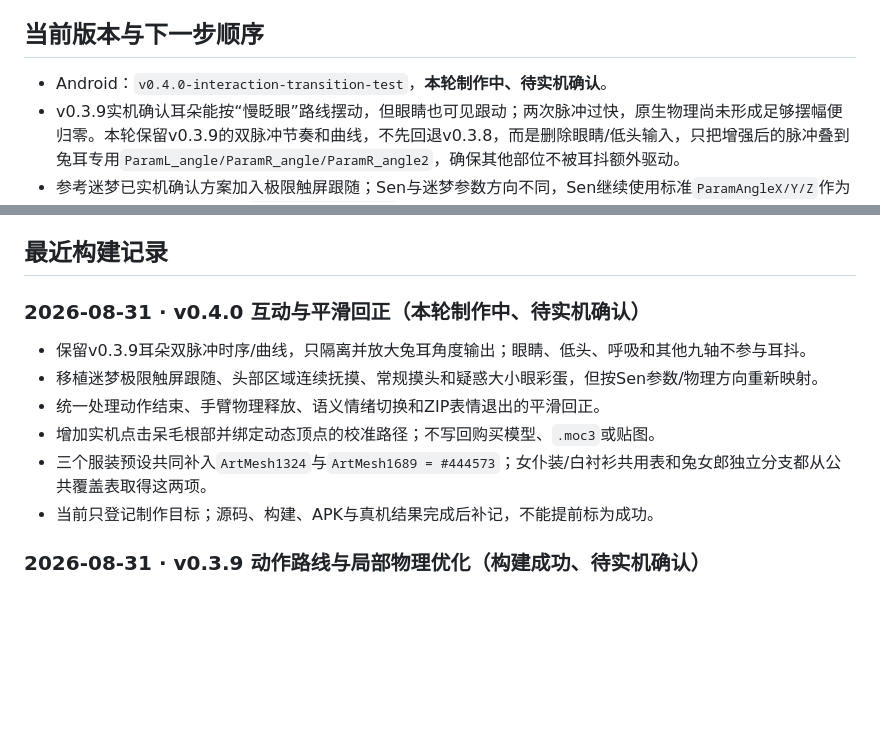
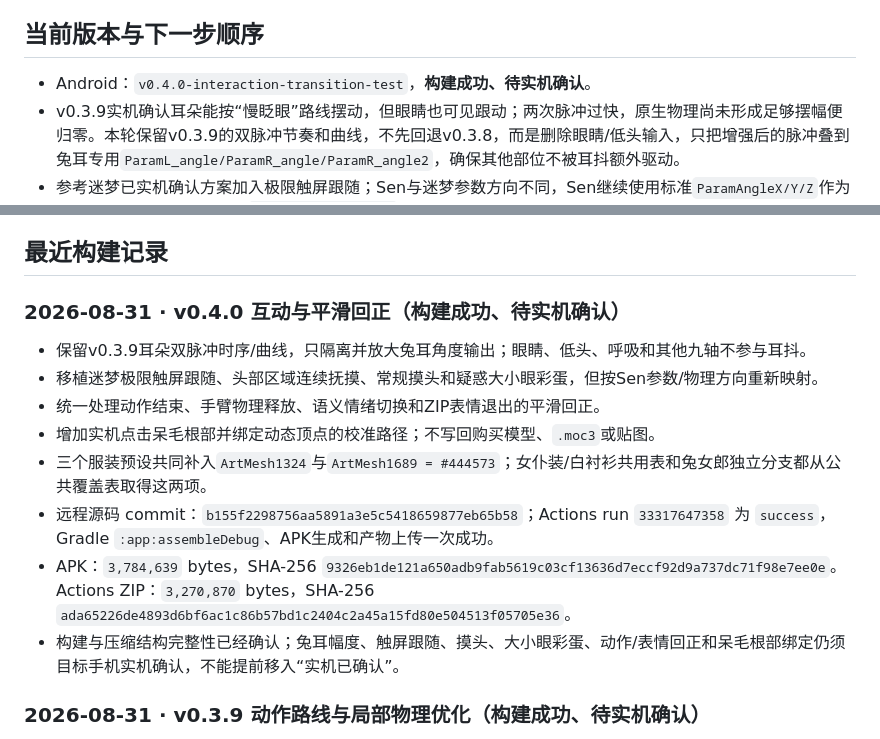
Before and after one commit to catkiss62/Sen-Live2D-Companion-Android, a Markdown page: docs/SEN_TASK_LEDGER.md, 2 parts joined by grey strips. Rendered like a GitHub page; blank space fills up the shorter version.

Commit message:
docs: record v0.4.0 APK build

```diff
--- a/docs/SEN_TASK_LEDGER.md
+++ b/docs/SEN_TASK_LEDGER.md
@@ -20,7 +20,7 @@ Sen 的长期静态错层已由C高精度蒙版解决，v0.3.7也已恢复原生
 
 ## 当前版本与下一步顺序
 
-- Android：`v0.4.0-interaction-transition-test`，**本轮制作中、待实机确认**。
+- Android：`v0.4.0-interaction-transition-test`，**构建成功、待实机确认**。
 - v0.3.9实机确认耳朵能按“慢眨眼”路线摆动，但眼睛也可见跟动；两次脉冲过快，原生物理尚未形成足够摆幅便归零。本轮保留v0.3.9的双脉冲节奏和曲线，不先回退v0.3.8，而是删除眼睛/低头输入，只把增强后的脉冲叠到兔耳专用`ParamL_angle/ParamR_angle/ParamR_angle2`，确保其他部位不被耳抖额外驱动。
 - 参考迷梦已实机确认方案加入极限触屏跟随；Sen与迷梦参数方向不同，Sen继续使用标准`ParamAngleX/Y/Z`作为物理输入，不复制迷梦专属`ParamAngleX2/Y2/Z2`。
 - 摸头使用屏幕上方头部区域和连续滑动触发；常规反应为闭眼笑、脸红和轻微低头，低概率疑惑彩蛋使用已确认的“大小眼”语义，不沿用当前仅歪头/眉毛的错误疑惑设计。
@@ -42,14 +42,16 @@ Sen 的长期静态错层已由C高精度蒙版解决，v0.3.7也已恢复原生
 
 ## 最近构建记录
 
-### 2026-08-31 · v0.4.0 互动与平滑回正（本轮制作中、待实机确认）
+### 2026-08-31 · v0.4.0 互动与平滑回正（构建成功、待实机确认）
 
 - 保留v0.3.9耳朵双脉冲时序/曲线，只隔离并放大兔耳角度输出；眼睛、低头、呼吸和其他九轴不参与耳抖。
 - 移植迷梦极限触屏跟随、头部区域连续抚摸、常规摸头和疑惑大小眼彩蛋，但按Sen参数/物理方向重新映射。
 - 统一处理动作结束、手臂物理释放、语义情绪切换和ZIP表情退出的平滑回正。
 - 增加实机点击呆毛根部并绑定动态顶点的校准路径；不写回购买模型、`.moc3`或贴图。
 - 三个服装预设共同补入`ArtMesh1324`与`ArtMesh1689 = #444573`；女仆装/白衬衫共用表和兔女郎独立分支都从公共覆盖表取得这两项。
-- 当前只登记制作目标；源码、构建、APK与真机结果完成后补记，不能提前标为成功。
+- 远程源码 commit：`b155f2298756aa5891a3e5c5418659877eb65b58`；Actions run `33317647358` 为 `success`，Gradle `:app:assembleDebug`、APK生成和产物上传一次成功。
+- APK：`3,784,639` bytes，SHA-256 `9326eb1de121a650adb9fab5619c03cf13636d7eccf92d9a737dc71f98e7ee0e`。Actions ZIP：`3,270,870` bytes，SHA-256 `ada65226de4893d6bf6ac1c86b57bd1c2404c2a45a15fd80e504513f05705e36`。
+- 构建与压缩结构完整性已经确认；兔耳幅度、触屏跟随、摸头、大小眼彩蛋、动作/表情回正和呆毛根部绑定仍须目标手机实机确认，不能提前移入“实机已确认”。
 
 ### 2026-08-31 · v0.3.9 动作路线与局部物理优化（构建成功、待实机确认）
 
```
